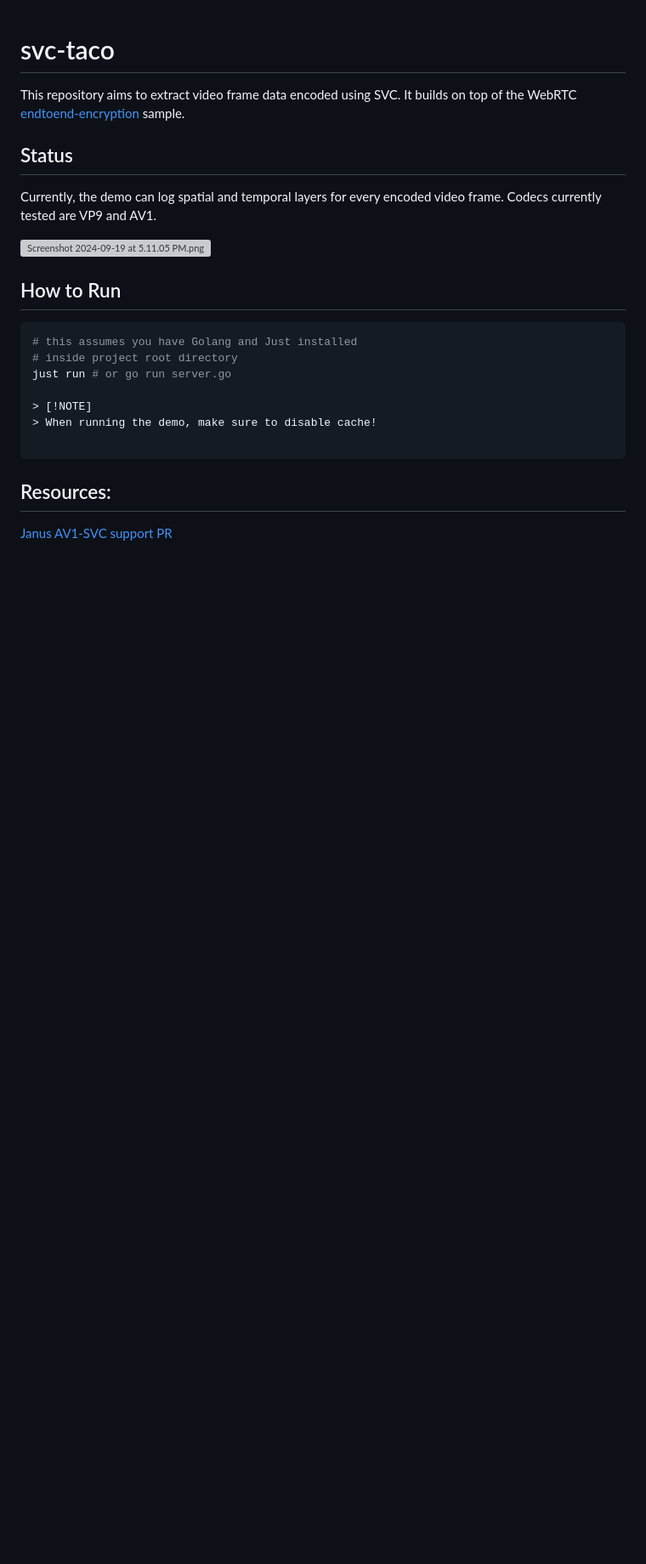
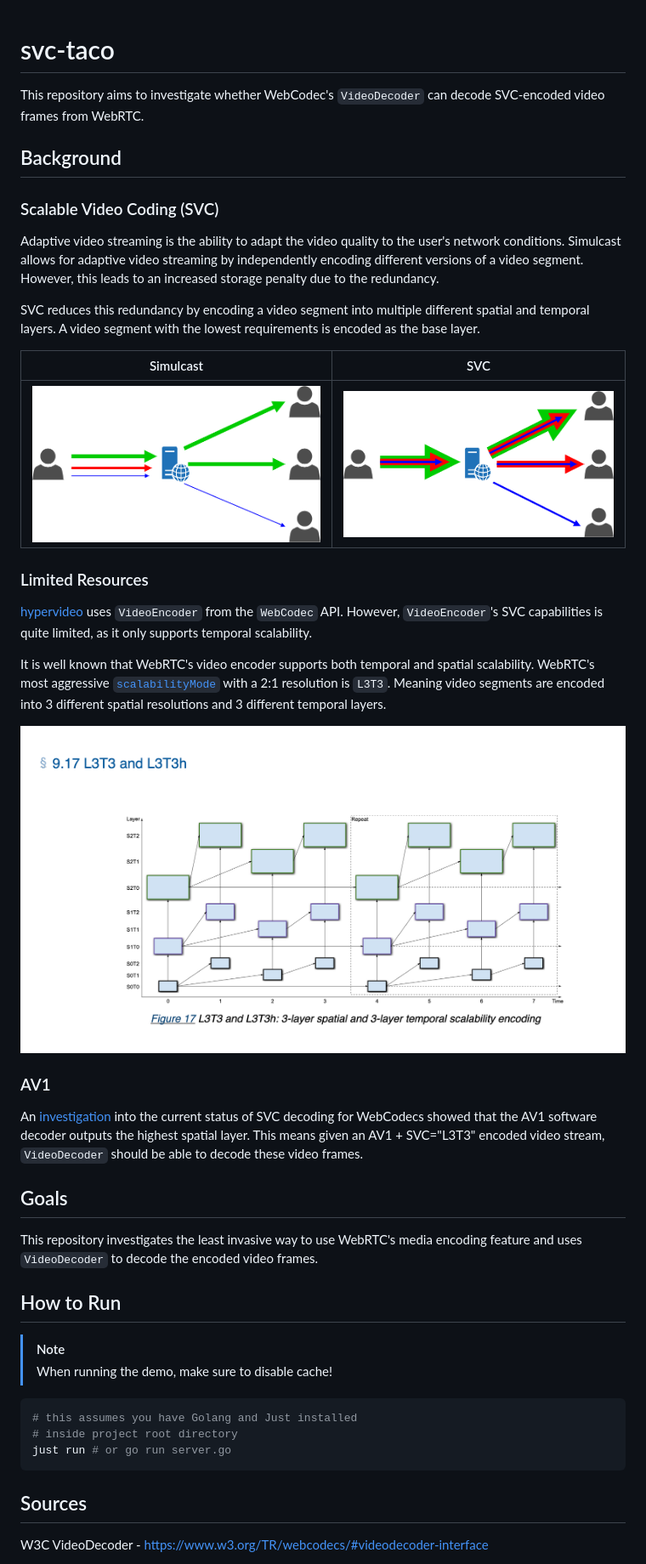
Before and after one commit to hypervideo/svc-taco, a Markdown page: README.md, the part around the change printed below. Shown: that part at 85% size. Rendered like a GitHub page; pictures changed too: L3T3.png (added), simulcast.png (added), svc-1.png (added); blank space fills up the shorter version; grey boxes are pictures that could not be loaded.

````diff
--- a/README.md
+++ b/README.md
@@ -1,29 +1,56 @@
 # svc-taco
 
-This repository aims to extract video frame data encoded using SVC. It builds on top of the
-WebRTC [endtoend-encryption](https://github.com/webrtc/samples/tree/b938fa9552d21b8edb189d4922ddaaa9bb22128b/src/content/insertable-streams/endtoend-encryption)
-sample.
+This repository aims to investigate whether WebCodec's `VideoDecoder` can decode SVC-encoded video frames from WebRTC.
 
-## Status
+## Background
 
-Currently, the demo can log spatial and temporal layers for every encoded video frame. Codecs currently tested are VP9
-and AV1.
+### Scalable Video Coding (SVC)
 
-![Screenshot 2024-09-19 at 5.11.05 PM.png](..%2F..%2F..%2F..%2Fvar%2Ffolders%2Fcf%2F2zn3fff571q4r9ryk84qlsjc0000gn%2FT%2FTemporaryItems%2FNSIRD_screencaptureui_bS0W0Y%2FScreenshot%202024-09-19%20at%205.11.05%E2%80%AFPM.png)
+Adaptive video streaming is the ability to adapt the video quality to the user's network conditions. Simulcast allows
+for adaptive video streaming by independently encoding different versions of a video segment. However, this leads to an
+increased storage penalty due to the redundancy.
+
+SVC reduces this redundancy by encoding a video segment into multiple different spatial and
+temporal layers. A video segment with the lowest requirements is encoded as the base layer.
+
+| Simulcast                   | SVC               |
+|-----------------------------|-------------------|
+| ![Simulcast](simulcast.png) | ![SVC](svc-1.png) |
+
+### Limited Resources
+
+[hypervideo](https://github.com/hypervideo/hyper.video) uses `VideoEncoder` from the `WebCodec` API.
+However, `VideoEncoder`'s SVC capabilities is quite limited, as it only supports temporal scalability.
+
+It is well known that WebRTC's video encoder supports both temporal and spatial scalability. WebRTC's most
+aggressive [`scalabilityMode`](https://www.w3.org/TR/webrtc-svc/#scalabilitymodes*) with a 2:1 resolution is `L3T3`.
+Meaning video segments are encoded into 3 different spatial resolutions and 3 different temporal layers.
+
+![L3T3.png](L3T3.png)
+
+### AV1
+
+An [investigation](https://issues.chromium.org/issues/338929751) into the current status of SVC decoding for WebCodecs
+showed that the AV1 software decoder outputs the highest spatial layer. This means given an AV1 + SVC="L3T3"
+encoded video stream, `VideoDecoder` should be able to decode these video frames.
+
+## Goals
+
+This repository investigates the least invasive way to use WebRTC's media encoding feature and uses `VideoDecoder` to
+decode the encoded video frames.
 
 ## How to Run
+
+> [!NOTE]
+> When running the demo, make sure to disable cache!
 
 ```sh
 # this assumes you have Golang and Just installed
 # inside project root directory
 just run # or go run server.go
-
-> [!NOTE]
-> When running the demo, make sure to disable cache!
-
 ```
 
-## Resources:
+## Sources
 
-[Janus AV1-SVC support PR](https://github.com/meetecho/janus-gateway/pull/2741/files)
+W3C VideoDecoder - https://www.w3.org/TR/webcodecs/#videodecoder-interface
 
````
Also changed, not shown: other parts of README.md (+12 -1 lines).
